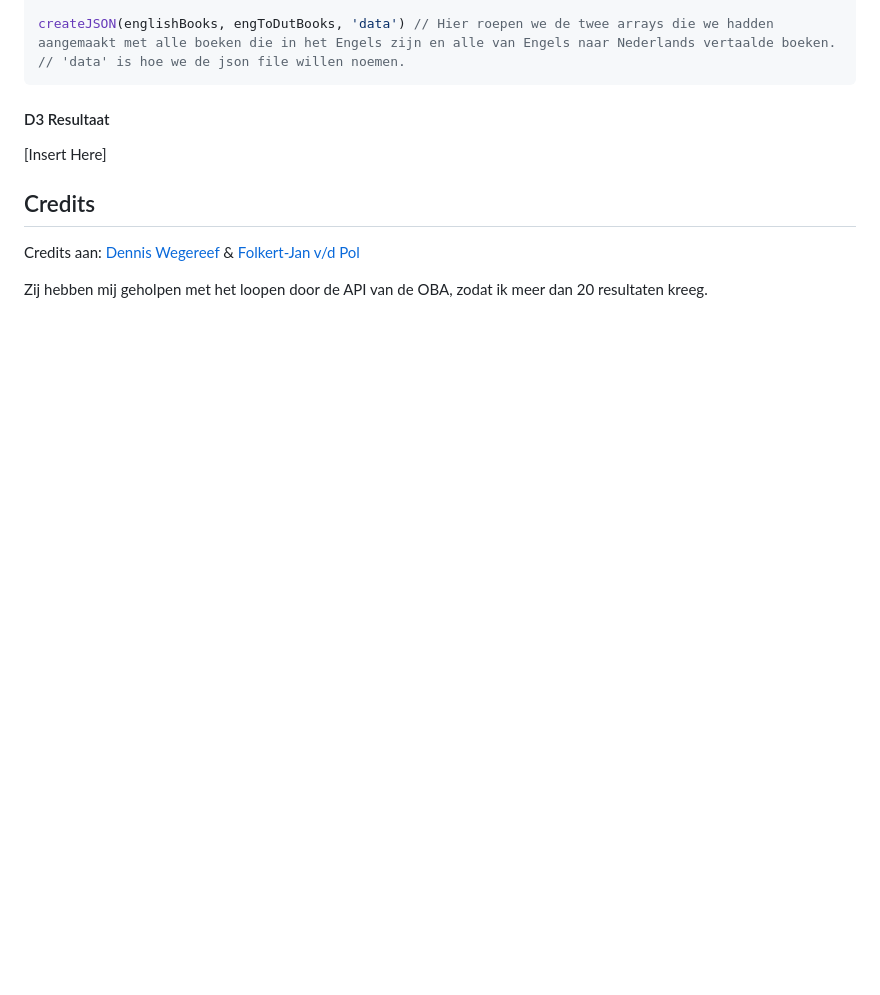
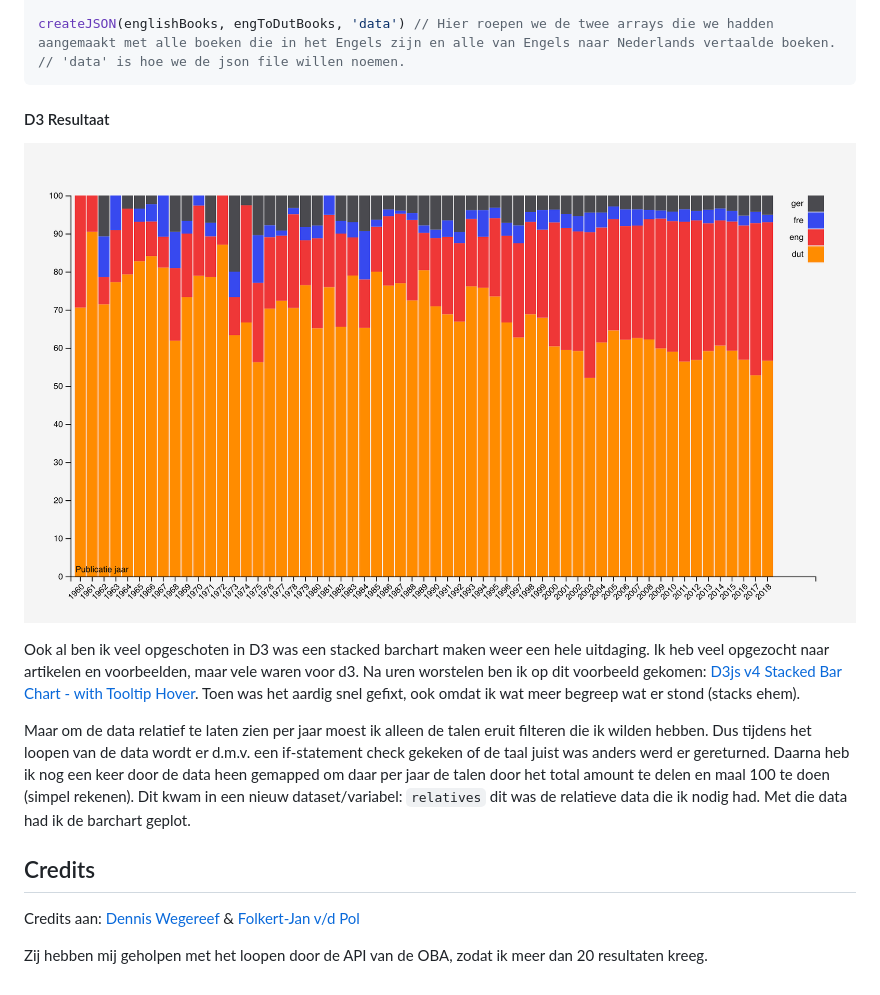
Before and after one commit to gijslaarman/functional-programming, a Markdown page: README.md, the part around the change. Drawn GitHub-style; pictures changed too: preview.png (added); blank space fills up the shorter version.

````diff
--- a/README.md
+++ b/README.md
@@ -161,7 +161,13 @@ createJSON(englishBooks, engToDutBooks, 'data') // Hier roepen we de twee arrays
 ```
 
 #### D3 Resultaat
-[Insert Here]
+![](preview.png)
+
+Ook al ben ik veel opgeschoten in D3 was een stacked barchart maken weer een hele uitdaging.
+Ik heb veel opgezocht naar artikelen en voorbeelden, maar vele waren voor d3. Na uren worstelen ben ik op dit voorbeeld gekomen: [D3js v4 Stacked Bar Chart - with Tooltip Hover](https://bl.ocks.org/mjfoster83/7c9bdfd714ab2f2e39dd5c09057a55a0).
+Toen was het aardig snel gefixt, ook omdat ik wat meer begreep wat er stond (stacks ehem).
+
+Maar om de data relatief te laten zien per jaar moest ik alleen de talen eruit filteren die ik wilden hebben. Dus tijdens het loopen van de data wordt er d.m.v. een if-statement check gekeken of de taal juist was anders werd er gereturned. Daarna heb ik nog een keer door de data heen gemapped om daar per jaar de talen door het total amount te delen en maal 100 te doen (simpel rekenen). Dit kwam in een nieuw dataset/variabel: `relatives` dit was de relatieve data die ik nodig had. Met die data had ik de barchart geplot.
 
 ## Credits
 Credits aan:
````
Also changed, not shown: 6 other files.
